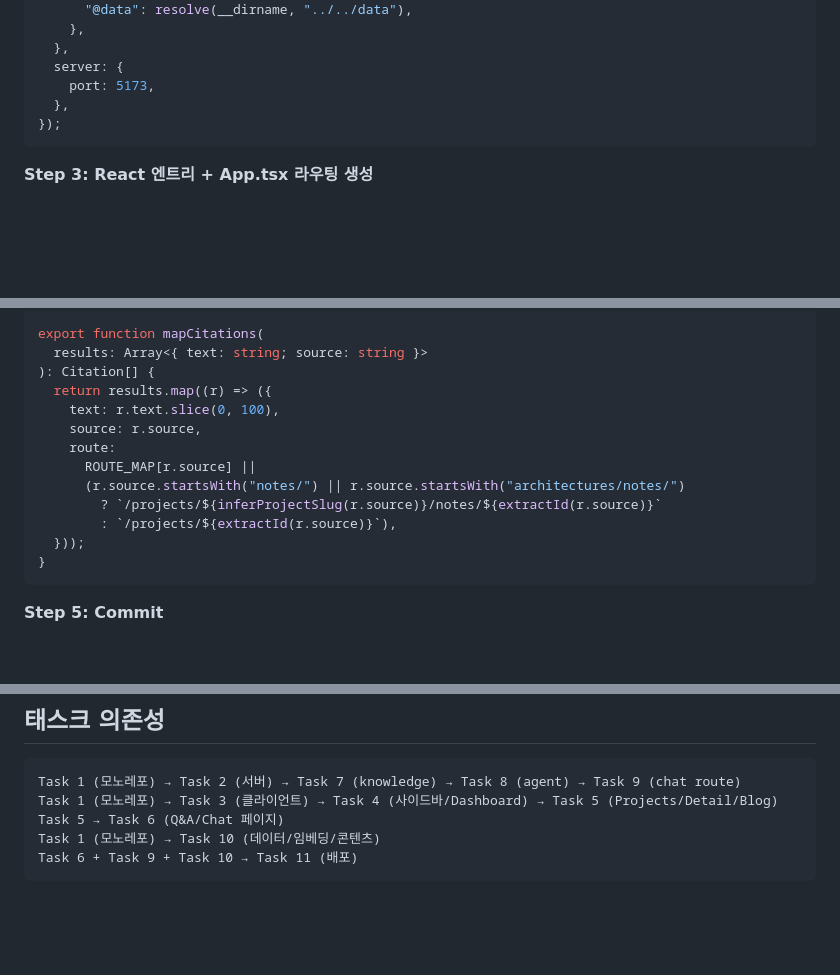
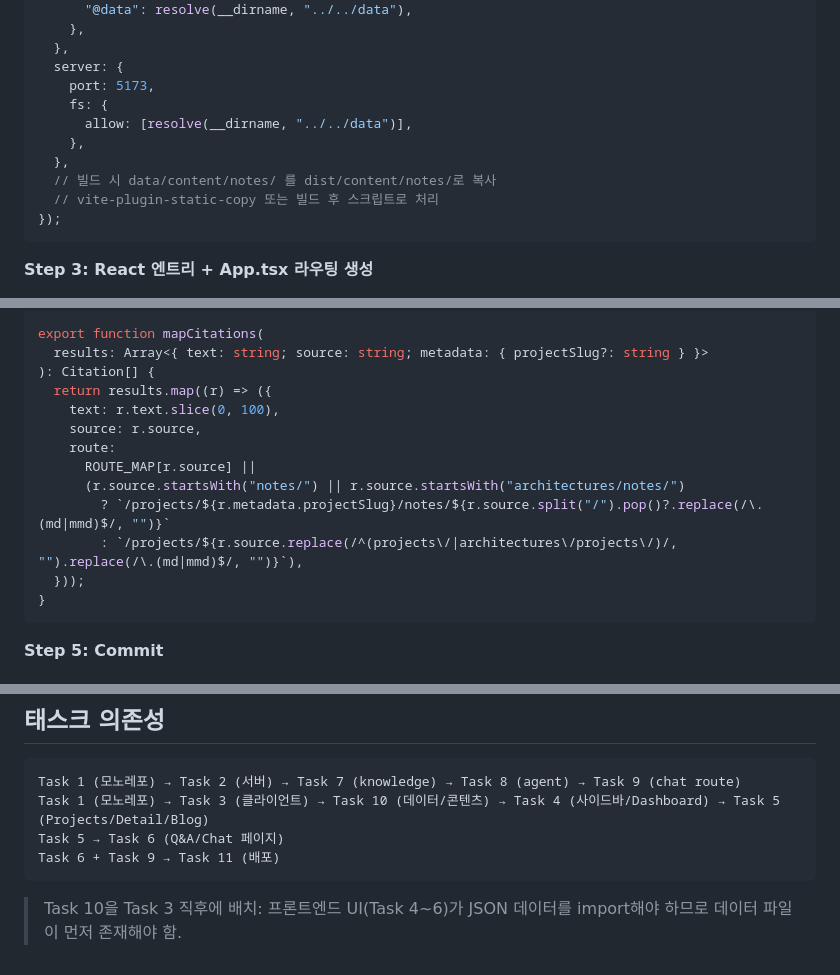
Before and after one commit to genie49/genie-cv, a Markdown page: docs/plans/2026-03-05-genie-cv-implementation.md, 3 parts joined by grey strips. Drawn GitHub-style; blank space fills up the shorter version.

````diff
--- a/docs/plans/2026-03-05-genie-cv-implementation.md
+++ b/docs/plans/2026-03-05-genie-cv-implementation.md
@@ -275,7 +277,12 @@ export default defineConfig({
   },
   server: {
     port: 5173,
+    fs: {
+      allow: [resolve(__dirname, "../../data")],
+    },
   },
+  // 빌드 시 data/content/notes/ 를 dist/content/notes/로 복사
+  // vite-plugin-static-copy 또는 빌드 후 스크립트로 처리
 });
 ```
 
@@ -503,7 +510,7 @@ const ROUTE_MAP: Record<string, string> = {
 };
 
 export function mapCitations(
-  results: Array<{ text: string; source: string }>
+  results: Array<{ text: string; source: string; metadata: { projectSlug?: string } }>
 ): Citation[] {
   return results.map((r) => ({
     text: r.text.slice(0, 100),
@@ -511,8 +518,8 @@ export function mapCitations(
     route:
       ROUTE_MAP[r.source] ||
       (r.source.startsWith("notes/") || r.source.startsWith("architectures/notes/")
-        ? `/projects/${inferProjectSlug(r.source)}/notes/${extractId(r.source)}`
-        : `/projects/${extractId(r.source)}`),
+        ? `/projects/${r.metadata.projectSlug}/notes/${r.source.split("/").pop()?.replace(/\.(md|mmd)$/, "")}`
+        : `/projects/${r.source.replace(/^(projects\/|architectures\/projects\/)/, "").replace(/\.(md|mmd)$/, "")}`),
   }));
 }
 ```
@@ -691,8 +698,9 @@ server {
 
 ```
 Task 1 (모노레포) → Task 2 (서버) → Task 7 (knowledge) → Task 8 (agent) → Task 9 (chat route)
-Task 1 (모노레포) → Task 3 (클라이언트) → Task 4 (사이드바/Dashboard) → Task 5 (Projects/Detail/Blog)
+Task 1 (모노레포) → Task 3 (클라이언트) → Task 10 (데이터/콘텐츠) → Task 4 (사이드바/Dashboard) → Task 5 (Projects/Detail/Blog)
 Task 5 → Task 6 (Q&A/Chat 페이지)
-Task 1 (모노레포) → Task 10 (데이터/임베딩/콘텐츠)
-Task 6 + Task 9 + Task 10 → Task 11 (배포)
+Task 6 + Task 9 → Task 11 (배포)
 ```
+
+> Task 10을 Task 3 직후에 배치: 프론트엔드 UI(Task 4~6)가 JSON 데이터를 import해야 하므로 데이터 파일이 먼저 존재해야 함.
````
Also changed, not shown: other parts of docs/plans/2026-03-05-genie-cv-implementation.md (+6 -4 lines), docs/plans/2026-03-05-genie-cv-design.md (+4 -3 lines).
